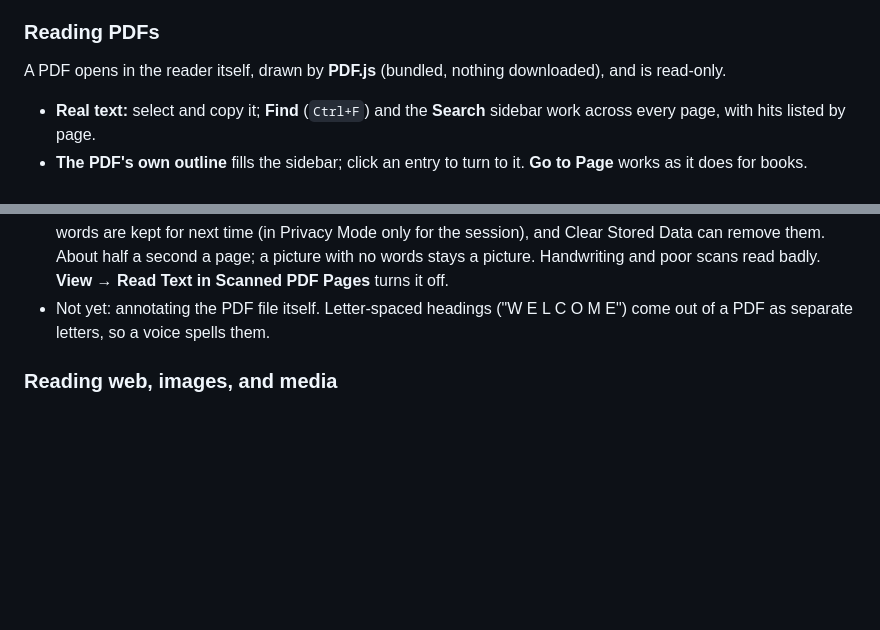
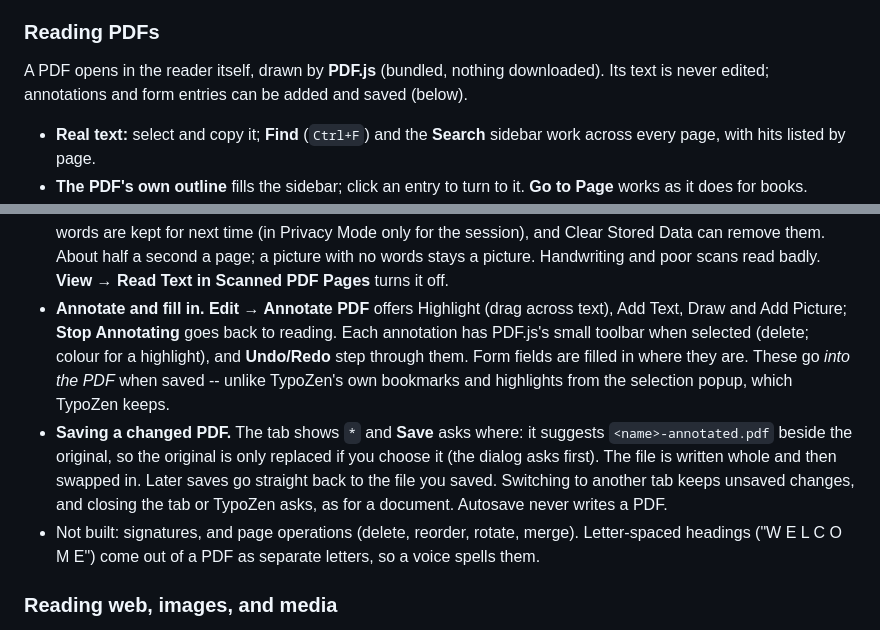
Before and after one commit to ec928/TypoZen, a Markdown page: README.md, 2 parts joined by grey strips. Drawn GitHub-style; blank space fills up the shorter version.

Commit message:
Docs: annotating and saving PDFs, and Phase 4 progress in the plan

```diff
--- a/README.md
+++ b/README.md
@@ -80,7 +80,7 @@ TypoZen opens by document _type_, not size — Markdown of any size opens in Liv
 Virtualized Preview keeps a per-block height map, estimated from the raw Markdown and refined from real measurements as blocks mount, with **scroll anchoring** so correcting a height never moves the content under your cursor. `.txt` / `.log` / `.csv` open in Source, which is the Notepad-class path.
 
 ### Reading PDFs
-A PDF opens in the reader itself, drawn by **PDF.js** (bundled, nothing downloaded), and is read-only.
+A PDF opens in the reader itself, drawn by **PDF.js** (bundled, nothing downloaded). Its text is never edited; annotations and form entries can be added and saved (below).
 
 - **Real text:** select and copy it; **Find** (`Ctrl+F`) and the **Search** sidebar work across every page, with hits listed by page.
 - **The PDF's own outline** fills the sidebar; click an entry to turn to it. **Go to Page** works as it does for books.
@@ -96,7 +96,9 @@ A PDF opens in the reader itself, drawn by **PDF.js** (bundled, nothing download
 - **File → Save All Images in PDF...** saves every picture as its own file, at the size it is stored in the PDF. Photos stored as JPEG keep their original bytes, so nothing is re-compressed; the rest are saved as PNG with any transparency. Small icons are skipped and a picture repeated on many pages (a logo) is saved once, both optional; one subfolder per page if you like. Page text is never included.
 - **Print** prints the original file through Edge's PDF printing, so the output is the PDF, not a screen capture. **File → Open in Default App** hands it to your usual PDF program.
 - **Scanned pages are read.** A page that is only a picture of text has its words recognised by Windows' own text recognition, on your computer, in the languages Windows has installed: they can then be found, selected, looked up and read aloud like any other text. Pages scanned sideways or upside down are turned until they read. The words are kept for next time (in Privacy Mode only for the session), and Clear Stored Data can remove them. About half a second a page; a picture with no words stays a picture. Handwriting and poor scans read badly. **View → Read Text in Scanned PDF Pages** turns it off.
-- Not yet: annotating the PDF file itself. Letter-spaced headings ("W E L C O M E") come out of a PDF as separate letters, so a voice spells them.
+- **Annotate and fill in.** **Edit → Annotate PDF** offers Highlight (drag across text), Add Text, Draw and Add Picture; **Stop Annotating** goes back to reading. Each annotation has PDF.js's small toolbar when selected (delete; colour for a highlight), and **Undo/Redo** step through them. Form fields are filled in where they are. These go *into the PDF* when saved -- unlike TypoZen's own bookmarks and highlights from the selection popup, which TypoZen keeps.
+- **Saving a changed PDF.** The tab shows `*` and **Save** asks where: it suggests `<name>-annotated.pdf` beside the original, so the original is only replaced if you choose it (the dialog asks first). The file is written whole and then swapped in. Later saves go straight back to the file you saved. Switching to another tab keeps unsaved changes, and closing the tab or TypoZen asks, as for a document. Autosave never writes a PDF.
+- Not built: signatures, and page operations (delete, reorder, rotate, merge). Letter-spaced headings ("W E L C O M E") come out of a PDF as separate letters, so a voice spells them.
 
 ### Reading web, images, and media
 Open these **read-only** on a Chromium surface (same tab strip). No document scrubber on these tabs — that control belongs to paginated engine/book reading.
```
Also changed, not shown: docs/for-agents.md (+1 -1 lines), docs/pdf-and-audit-plan.md (+13 -1 lines).
